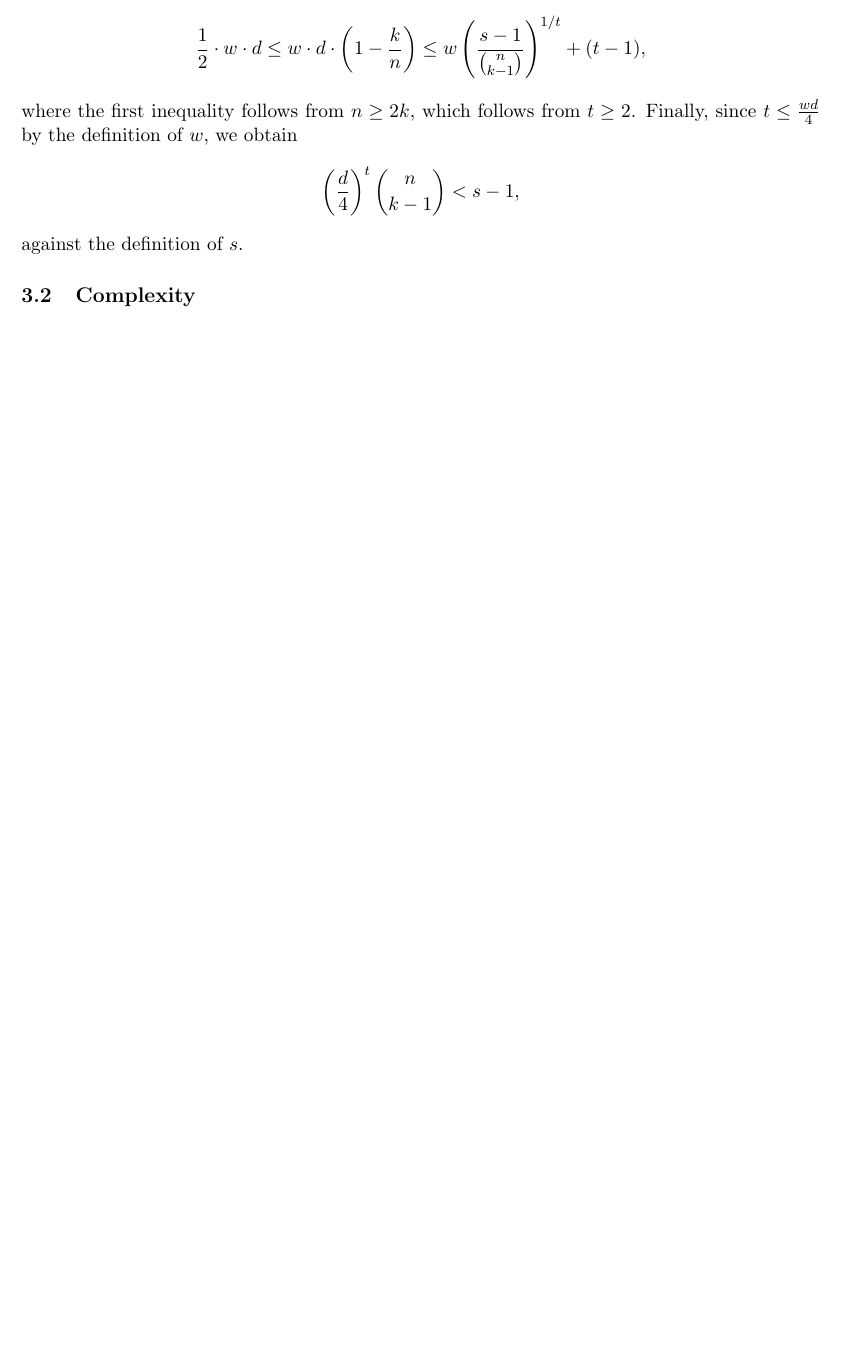
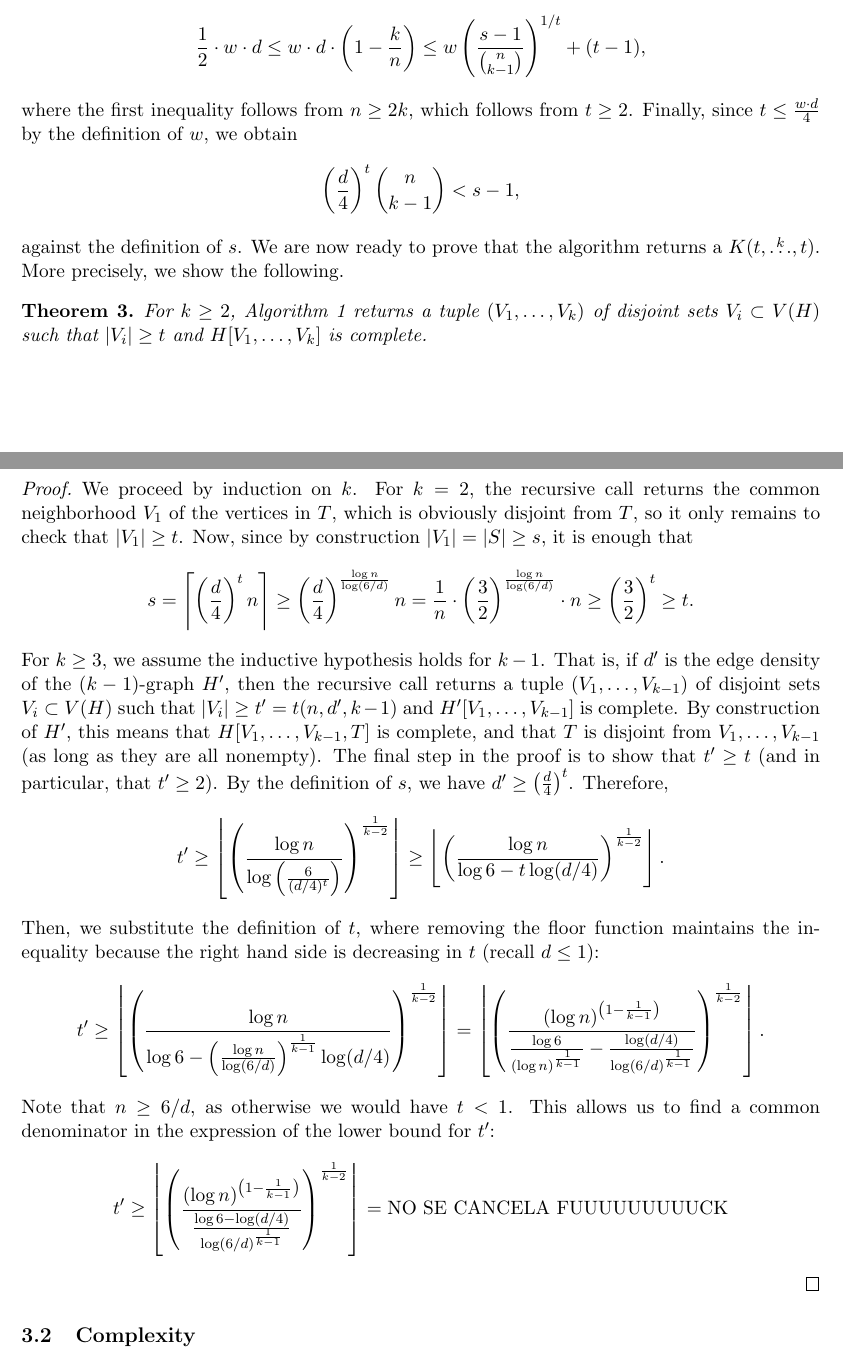
Before and after one commit to ferranEspuna/TFM, a LaTeX paper (journal.tex): part of page 3 of 4 before the commit and two parts of pages 3 and 4 of 5 after it, the two joined at a grey line, cut so that both start at the same text, the shorter picture padded with empty space. The pictures show the PDF file out/journal.pdf that the author committed with the source.

Commit message:
unfinished inductive proof.

```diff
--- a/journal.tex
+++ b/journal.tex
@@ -167,11 +166,74 @@ Algebraic manipulation then shows that
     \leq w \left( \frac{s-1}{\binom{n}{k-1} } \right)^{1 / t} + (t - 1),
 \]
 where the first inequality follows from $n \geq 2k$, which follows from $t \geq 2$. % TODO: check this
-Finally, since $t \leq \frac{w \cdo d}{4}$ by the definition of $w$, we obtain
+Finally, since $t \leq \frac{w \cdot d}{4}$ by the definition of $w$, we obtain
 \[
     \left( \frac{d}{4}\right)^t \binom{n}{k-1} < s-1,
 \]
 against the definition of $s$.
+We are now ready to prove that the algorithm returns a $\compoverset{k}{t}$.
+More precisely, we show the following.
+
+\begin{theorem}
+    For $k \geq 2$, Algorithm~\ref{alg:kpartite} returns a tuple $(V_1, \dots, V_k)$ of disjoint sets $V_i \subset V(H)$ such that
+    $|V_i| \geq t$ and $H[V_1, \dots, V_k]$ is complete.
+
+    \begin{proof}
+        We proceed by induction on $k$.
+        For $k=2$, the recursive call returns the common neighborhood $V_1$ of the vertices in $T$,
+        which is obviously disjoint from $T$, so it only remains to check that $|V_1| \geq t$.
+        Now, since by construction $|V_1| = |S| \geq s$, it is enough that
+        \[
+            s
+            = \left\lceil \left( \frac{d}{4} \right)^t n \right\rceil
+            \geq \left( \frac{d}{4} \right)^{\frac{\log n}{\log(6/d)}} n
+            = \frac{1}{n} \cdot \left( \frac{3}{2} \right)^{\frac{\log n}{\log(6/d)}} \cdot n
+            \geq \left( \frac{3}{2} \right)^t
+            \geq t.
+        \]
+        For $k \geq 3$, we assume the inductive hypothesis holds for $k-1$.
+        That is, if $d'$ is the edge density of the $(k-1)$-graph $H'$, then the recursive call returns
+        a tuple $(V_1, \dots, V_{k-1})$ of disjoint sets $V_i \subset V(H)$ such that
+        $|V_i| \geq t'=t(n, d', k-1)$ and $H'[V_1, \dots, V_{k-1}]$ is complete.
+        By construction of $H'$, this means that $H[V_1, \dots, V_{k-1}, T]$ is complete, and
+        that $T$ is disjoint from $V_1, \dots, V_{k-1}$ (as long as they are all nonempty).
+        The final step in the proof is to show that $t' \geq t$ (and in particular, that $t' \geq 2$).
+        By the definition of $s$, we have $d' \geq \left( \frac{d}{4} \right)^t$.
+        Therefore,
+        \[
+            t' \geq
+            %
+            \left\lfloor \left(  \frac{\log n}{\log \left(\frac{6}{(d/4)^t}\right)} \right)^
+            {\frac{1}{k-2}} \right\rfloor \geq
+            %
+            \left\lfloor \left(  \frac{\log n}{\log 6 - t \log (d/4)} \right)^
+            {\frac{1}{k-2}} \right\rfloor.
+        \]
+        Then, we substitute the definition of $t$, where removing the floor function
+        maintains the inequality because the right hand side is decreasing in $t$ (recall $d \leq 1$):
+        \begin{equation*} \label{eq:t_prime}
+            t' \geq
+            %
+            \left\lfloor \left(  \frac{\log n}
+            {\log 6 - \left(  \frac{\log n}{\log (6/d)} \right)^{\frac{1}{k-1}}  \log (d/4)} \right)^
+            {\frac{1}{k-2}} \right\rfloor
+            =
+            %
+            \left\lfloor \left(  \frac{(\log n)^{\left(1-\frac{1}{k-1}\right)}}
+            {\frac{\log 6}{(\log n)^{\frac{1}{k-1}}} - \frac{\log (d/4)}{\log (6/d)^{\frac{1}{k-1}}} }
+            \right)^{\frac{1}{k-2}} \right\rfloor.
+        \end{equation*}
+        Note that $n \geq 6/d$, as otherwise we would have $t < 1$.
+        This allows us to find a common denominator in the expression of the lower bound for $t'$: % TODO no xD
+        \[
+            t' \geq
+            \left\lfloor \left(  \frac{(\log n)^{\left(1-\frac{1}{k-1}\right)}}
+            {\frac{\log 6 - \log (d/4)}{\log(6 / d)^{\frac{1}{k-1}}} } \right)^
+            {\frac{1}{k-2}} \right\rfloor =
+            \text{NO SE CANCELA FUUUUUUUUUCK} % TODO
+        \]
+    \end{proof}
+\end{theorem}
 
 \subsection{Complexity}\label{subsec:complexity}
 TODO re-evaluate the complexity analysis. % TODO
```
Also changed, not shown: out/journal.pdf, journal.tex (1 more changed lines).
